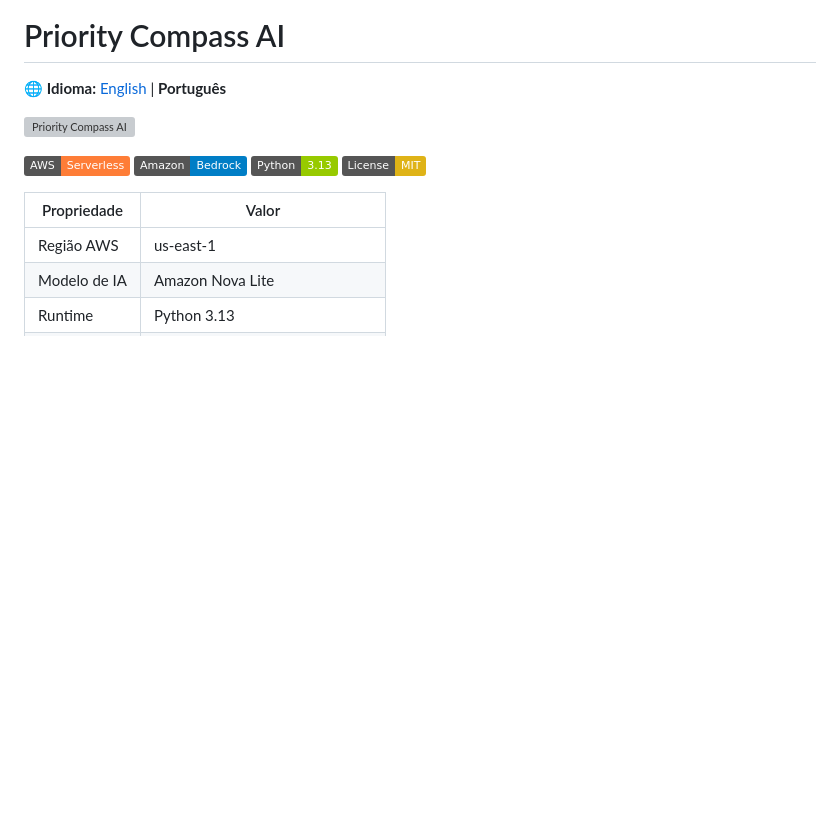
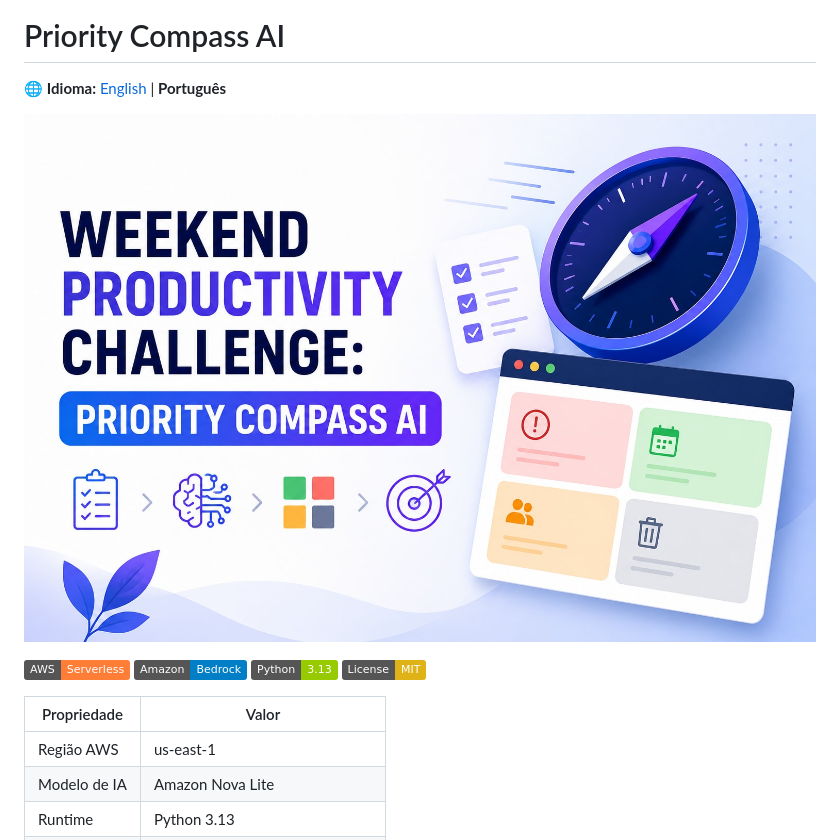
Before and after one commit to edu-lara/priority-compass-ai, a Markdown page: README.pt-BR.md, the part around the change. GitHub-like rendering; pictures changed too: images/weekend_challenge_priority_compass_ai.jpg (added); badges without logos; blank space fills up the shorter version; grey boxes are pictures that could not be loaded.

Commit message:
Images: resized to a smaller size.

```diff
--- a/README.pt-BR.md
+++ b/README.pt-BR.md
@@ -2,7 +2,7 @@
 
 🌐 **Idioma:** [English](README.md) | **Português**
 
-![Priority Compass AI](images/july_weekend_challenge_2026_priority_compass_ai.png)
+![Priority Compass AI](images/weekend_challenge_priority_compass_ai.jpg)
 
 ![AWS](https://img.shields.io/badge/AWS-Serverless-orange)
 ![Amazon Bedrock](https://img.shields.io/badge/Amazon-Bedrock-blue)
```
Also changed, not shown: README.md (+1 -1 lines).
